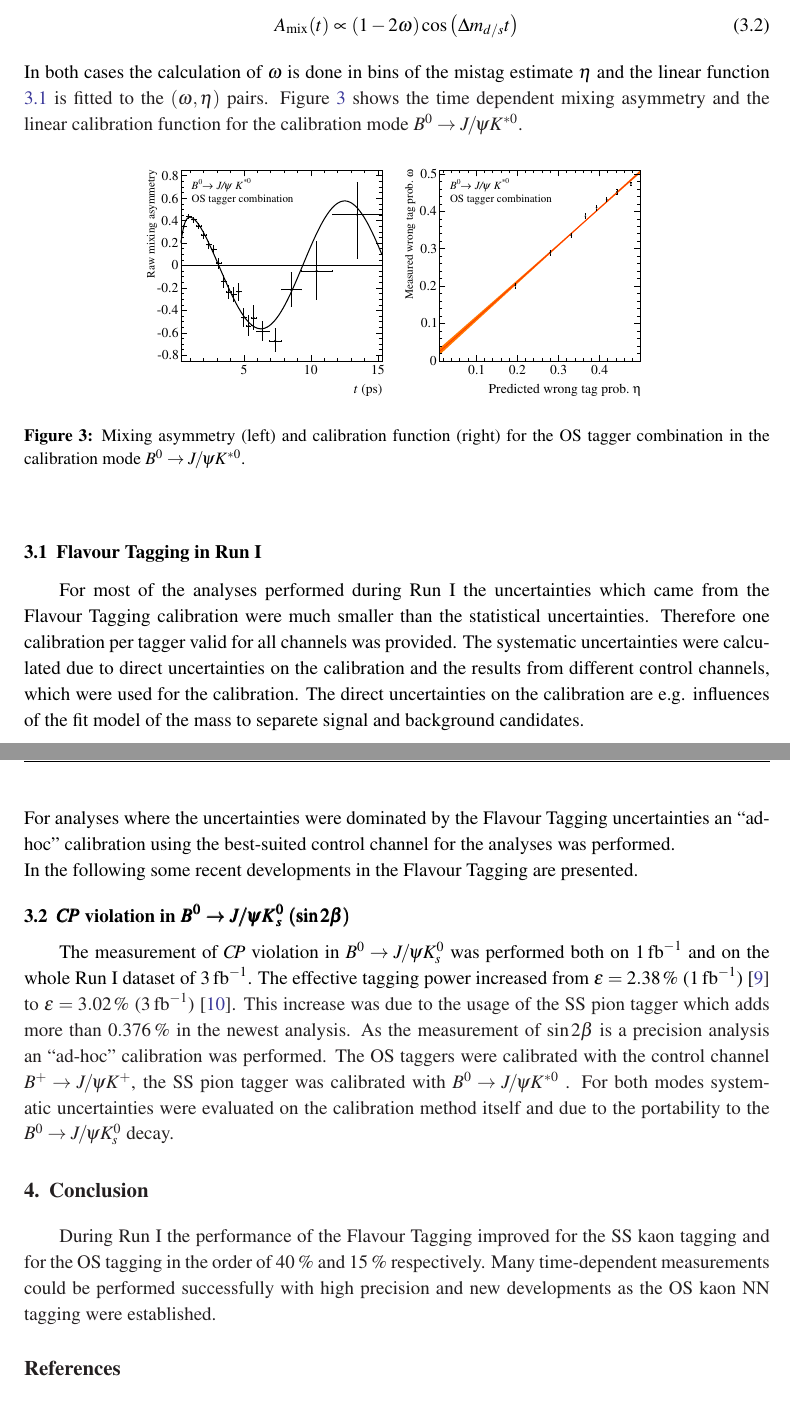
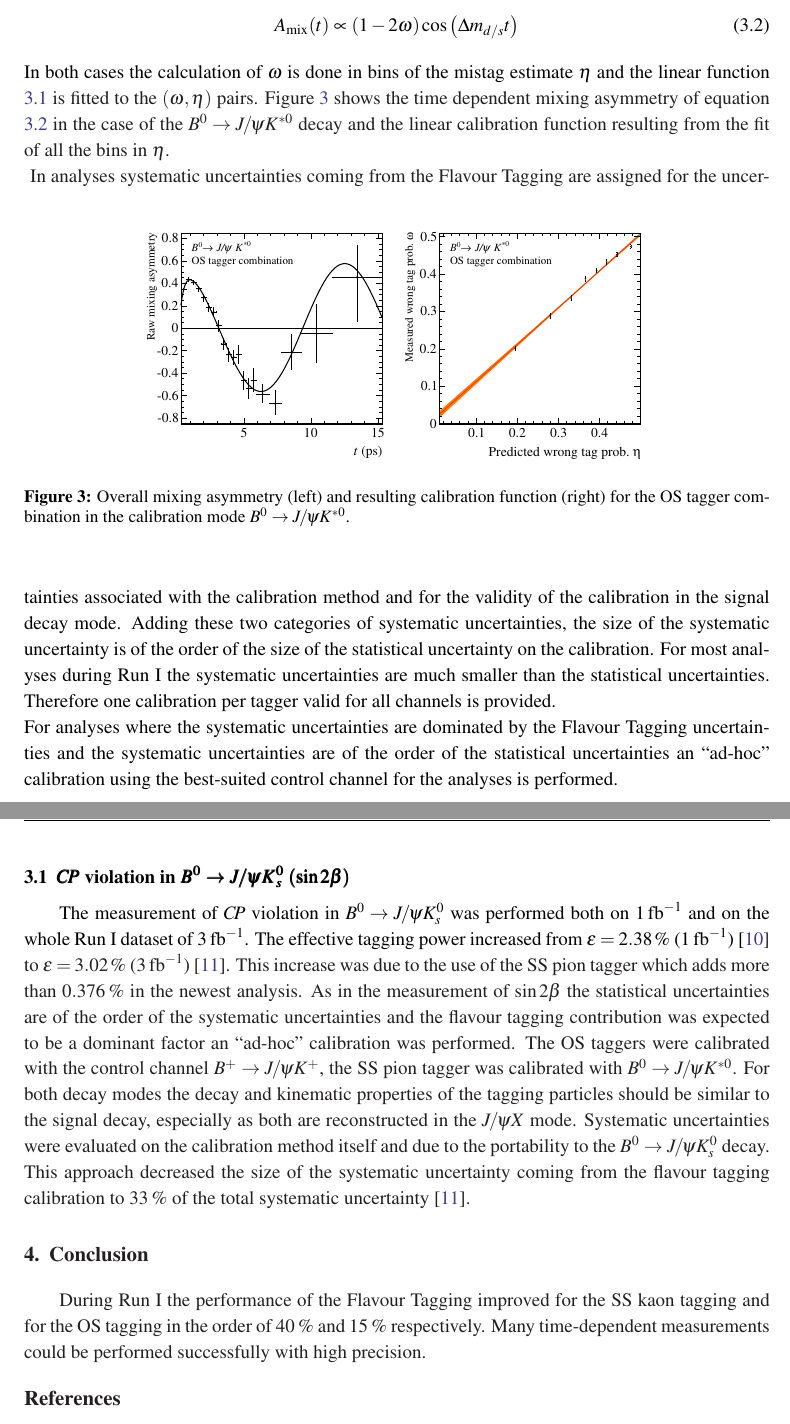
Before and after one commit to alexbirne/FTPoster, a LaTeX document (Proceedings/skeleton.tex): two parts of pages 5 and 6 of 7 before the commit and two parts of pages 5 and 6 of 6 after it, joined at a grey line, cut so that both start at the same text. Compiled offline with pdfLaTeX.

Commit message:
second iteration, after mircos comments

```diff
--- a/Proceedings/skeleton.tex
+++ b/Proceedings/skeleton.tex
@@ -8,6 +8,7 @@
 \usepackage{amsmath}
 \usepackage{siunitx}
 \usepackage{booktabs}
+\usepackage{setspace}
 
 %\usepackage{ifthen}
 %\newboolean{uprightparticles}
@@ -27,7 +28,7 @@
 
 \abstract{In the system of neutral $B$ mesons $C\!P$-violation and neutral meson mixing can be measured using time-dependent analyses, as performed at the LHCb experiment. For such analyses the knowledge of the flavour of the mesons at production is mandatory. This information is provided by "{}flavour tagging" techniques. A description of the flavour tagging algorithms used at the LHCb experiment during Run I for $p\!p$ collisions at $\sqrt{s}=\SIlist[list-pair-separator={,},list-units=single]{7;8}{TeV}$ is reported. The good performance of the flavour tagging techniques allow high precision measurements in the $B^0$ and $B_s^0$ sector. Some recent developments are also discussed.}
 
-\FullConference{The European Physical Society Conference on High Energy Physics\\
+\FullConference{Tshe European Physical Society Conference on High Energy Physics\\
 		22--29 July 2015\\
 		Vienna, Austria}
 
@@ -128,56 +129,29 @@ The mistag estimate $\eta$ provided by the different tagging algorithms has to b
 \end{equation}
 with the mean mistag estimate $\langle\eta\rangle$. The parameters $p_0$ and $p_1$ of this calibration function are extracted in to different ways. Using charged decay modes as $B^+\to J\!/\!\psi K^+$ and $B^+\to D^0\pi^+$ the true mistag $\omega$ can be extracted by comparing the tag decision with the charge of the kaon or pion in the final state. In neutral decay modes as $B^0\to J\!/\!\psi K^{*0}$, $B^0\to D^{*-}\mu^+\nu_\mu$ or $B_s^0\to D_s^-\pi^+$ a full time-dependent analysis is needed to extract omega from the mixing asymmetry:
 \begin{equation}
-A_\text{mix}(t)\propto\left(1-2\omega\right)\cos\left(\Delta m_{d/s} t\right)
+A_\text{mix}(t)\propto\left(1-2\omega\right)\cos\left(\Delta m_{d/s} t\right)\label{eq:mix}
 \end{equation}
-In both cases the calculation of $\omega$ is done in bins of the mistag estimate $\eta$ and the linear function \ref{eq:linfunc} is fitted to the $(\omega,\eta)$ pairs. Figure \ref{fig:calibration} shows the time dependent mixing asymmetry and the linear calibration function for the calibration mode $B^0\to J\!/\!\psi K^{*0}$.
+In both cases the calculation of $\omega$ is done in bins of the mistag estimate $\eta$ and the linear function \ref{eq:linfunc} is fitted to the $(\omega,\eta)$ pairs. Figure \ref{fig:calibration} shows the time dependent mixing asymmetry of equation \ref{eq:mix} in the case of the $B^0\to J\!/\!\psi K^{*0}$ decay and the linear calibration function resulting from the fit of all the bins in $\eta$.\\
 \begin{figure}[htbp]
 	\begin{center}
 		\includegraphics[width=0.34\textwidth, angle=0]{figs/KstAsym.pdf}
 		\includegraphics[width=0.34\textwidth, angle=0]{figs/Bd2JpsiKst-Kst-OST-8ScalingFunction_raw.pdf}
-		\small{\caption{Mixing asymmetry (left) and calibration function (right) for the OS tagger combination in the calibration mode $B^0\to J\!/\!\psi K^{*0}$.}}
+		\small{\caption{Overall mixing asymmetry (left) and resulting calibration function (right) for the OS tagger combination in the calibration mode $B^0\to J\!/\!\psi K^{*0}$.}}
 		\label{fig:calibration}
 	\end{center}
 \end{figure}
-
-\subsection{Flavour Tagging in Run I}\label{sec:4}
-
-For most of the analyses performed during Run I the uncertainties which came from the Flavour Tagging calibration were much smaller than the statistical uncertainties. Therefore one calibration per tagger valid for all channels was provided. The systematic uncertainties were calculated due to direct uncertainties on the calibration and the results from different control channels, which were used for the calibration. The direct uncertainties on the calibration are e.g. influences of the fit model of the mass to separete signal and background candidates.\\
-For analyses where the uncertainties were dominated by the Flavour Tagging uncertainties an \enquote{ad-hoc} calibration using the best-suited control channel for the analyses was performed. \\
-In the following some recent developments in the Flavour Tagging are presented.
-
-
-
-%\subsection{$\bm{C\!P}$ violation in $\bm{B_s^0}\bm{\to} \pmb{D_s^\mp} \pmb{K^\pm}$}
-%
-%In the decay channel $B_s^0\to D_s^\mp K^\pm$ the $C\!K\!M$ angle $\gamma$ was measured in a time-dependent $C\!P$ analysis. In figure \ref{fig:DsK} the linear calibration function to transform the estimated mistag $\eta$ into the true mistag probabilty $\omega$ is shown. As already can be seen in Table \ref{tab:phis} the effective tagging efficiency is higher for decay s modes which does not contain a $J\!/\!\psi$. In $B_s^0\to D_s^\mp K^\pm$ the effective tagging efficiency for the analysis on \SI{1}{fb^{-1}} was \SI{5.07}{\%}. To this efficiency the SS kaon nnet adds more than \SI{1.3}{\%}. Finally in figure \ref{fig:DsK} the measured $C\!P$ asymmetry for one finalstate can be seen nicely.
-%\begin{figure}[htbp]
-%	\begin{center}
-%		\includegraphics[width=0.8\textwidth, angle=0]{figs/CPV_DsK2.pdf}
-%		\caption{Linear calibration function (left) and $C\!P$ asymmetry (right) for the measurement of the $C\!K\!M$ angle $\gamma$ in $B_s^0\to D_s^\mp K^\pm$.}
-%		\label{fig:DsK}
-%	\end{center}
-%\end{figure}
+In analyses systematic uncertainties coming from the Flavour Tagging are assigned for the uncertainties associated with the calibration method and for the validity of the calibration in the signal decay mode. Adding these two categories of systematic uncertainties, the size of the systematic uncertainty is of the order of the size of the statistical uncertainty on the calibration.
+For most analyses  during Run I the systematic uncertainties are much smaller than the statistical uncertainties. Therefore one calibration per tagger valid for all channels is provided.\\
+For analyses where the systematic uncertainties are dominated by the Flavour Tagging uncertainties and the systematic uncertainties are of the order of the statistical uncertainties an \enquote{ad-hoc} calibration using the best-suited control channel for the analyses is performed.
 
 \subsection{$\bm{C\!P}$ violation in $\bm{B^0}\bm{\to} \bm{J\!/\!\psi K_s^0}$ $\pmb{(\sin 2\beta)}$}
 
-The measurement of $C\!P$ violation in $B^0\to J\!/\!\psi K_s^0$ was performed both on \SI{1}{fb^{-1}} and on the whole Run I dataset of \SI{3}{fb^{-1}}. The effective tagging power increased from $\varepsilon=\SI{2.38}{\%}$ (\SI{1}{fb^{-1}}) \cite{9} to $\varepsilon=\SI{3.02}{\%}$ (\SI{3}{fb^{-1}}) \cite{10}. This increase was due to the usage of the SS pion tagger which adds more than \SI{0.376}{\%} in the newest analysis. As the measurement of $\sin 2\beta$ is a precision analysis an \enquote{ad-hoc} calibration was performed. The OS taggers were calibrated with the control channel $B^+\to J\!/\!\psi K^+$, the SS pion tagger was calibrated with $B^0\to J\!/\!\psi K^{*0}$ . For both modes systematic uncertainties were evaluated on the calibration method itself and due to the portability to the \mbox{$B^0\to J\!/\!\psi K_s^0$} decay.
-
-%\subsection{$\bm{C\!P}$ violation in $\bm{B_s^0}\bm{\to} \bm{J\!/\!\psi K_s^0}$ $\pmb{(\sin 2\beta)}$}
-%
-%As shown in figure \ref{fig:BsJpsi} the $B_d^0$ couldn't be excluded in the selection of $B_s^0\to J\!/\!\psi K_s^0$. Therefore the effective tagging efficiency for both modes was determined. In
-%\begin{figure}[htbp]
-%	\begin{center}
-%		\includegraphics[width=0.8\textwidth, angle=0]{figs/CPV_BsJpsiKS.pdf}
-%		\caption{Mass fit for $B_s^0\to J\!/\!\psi K_s^0$ for Longtrack (left) and Downstream (right) events.}
-%		\label{fig:BsJpsi}
-%	\end{center}
-%\end{figure}
-
-
+The measurement of $C\!P$ violation in $B^0\to J\!/\!\psi K_s^0$ was performed both on \SI{1}{fb^{-1}} and on the whole Run I dataset of \SI{3}{fb^{-1}}. The effective tagging power increased from $\varepsilon=\SI{2.38}{\%}$ (\SI{1}{fb^{-1}}) \cite{9} to $\varepsilon=\SI{3.02}{\%}$ (\SI{3}{fb^{-1}}) \cite{10}. This increase was due to the use of the SS pion tagger which adds more than \SI{0.376}{\%} in the newest analysis. As in the measurement of $\sin 2\beta$ the statistical uncertainties are of the order of the systematic uncertainties and the flavour tagging contribution was expected to be a dominant factor an \enquote{ad-hoc} calibration was performed. The OS taggers were calibrated with the control channel $B^+\to J\!/\!\psi K^+$, the SS pion tagger was calibrated with $B^0\to J\!/\!\psi K^{*0}$. For both decay modes the decay and kinematic properties of the tagging particles should be similar to the signal decay, especially as both are reconstructed in the $J\!/\!\psi X$ mode. Systematic uncertainties were evaluated on the calibration method itself and due to the portability to the \mbox{$B^0\to J\!/\!\psi K_s^0$} decay. This approach decreased the size of the systematic uncertainty coming from the flavour tagging calibration to \SI{33}{\%} of the total systematic uncertainty \cite{10}.
 
 \section{Conclusion}\label{sec:conclusion}
 
-During Run I the performance of the Flavour Tagging improved for the SS kaon tagging and for the OS tagging in the order of \SI{40}{\%} and \SI{15}{\%} respectively. Many time-dependent measurements could be performed successfully with high precision and new developments as the OS kaon NN tagging were established.
+During Run I the performance of the Flavour Tagging improved for the SS kaon tagging and for the OS tagging in the order of \SI{40}{\%} and \SI{15}{\%} respectively. Many time-dependent measurements could be performed successfully with high precision.
 
+\begingroup
+\setstretch{0.8}
 \begin{thebibliography}{99}
```
Also changed, not shown: Proceedings/skeleton.pdf, Proceedings/skeleton.tex (40 more changed lines).
